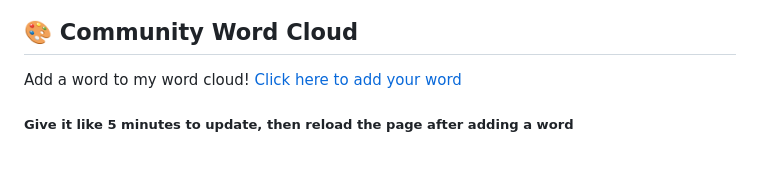
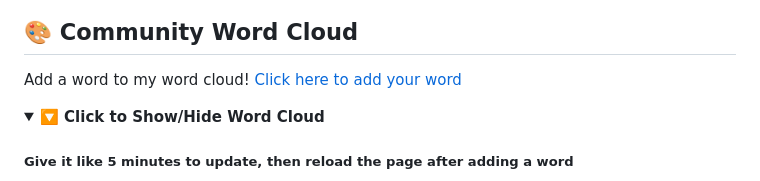
Before and after one commit to s009900/s009900, a Markdown page: README.md, the part around the change printed below. Drawn GitHub-style; folded sections open; blank space fills up the shorter version.

Commit message:
dropdown for word cloud

```diff
--- a/README.md
+++ b/README.md
@@ -210,6 +210,10 @@ The most basic way to show your support is to star the project or to raise issue
 ## 🎨 Community Word Cloud
 
 Add a word to my word cloud! [Click here to add your word](https://github.com/s009900/s009900/issues/new?template=word-cloud-submission.yml&title=Add+word+to+word+cloud)
+
+<details>
+<summary><b>🔽 Click to Show/Hide Word Cloud</b></summary>
+
 ##### Give it like 5 minutes to update, then reload the page after adding a word
 <div align="center">
   <img src="assets/wordcloud.png?t=1753405750647" alt="Word Cloud" style="max-width: 100%; border-radius: 8px; box-shadow: 0 4px 8px rgba(0,0,0,0.1);" id="wordcloud-image">
```
Also changed, not shown: other parts of README.md (+1 -0 lines).
